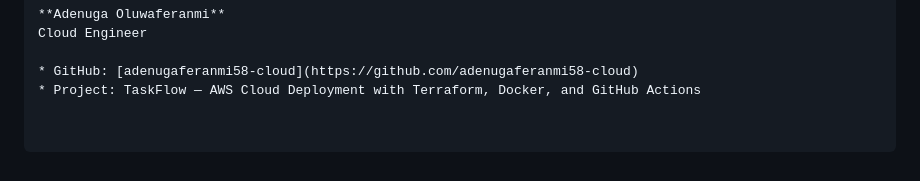
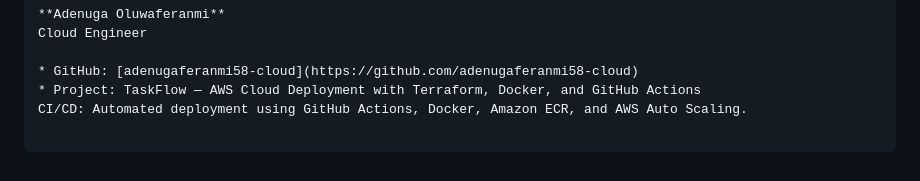
Before and after one commit to adenugaferanmi58-cloud/taskflow-terraform-aws, a Markdown page: README.md, the part around the change. GitHub-like rendering.

Commit message:
Test TaskFlow CI/CD pipeline

```diff
--- a/README.md
+++ b/README.md
@@ -110,3 +110,4 @@ Cloud Engineer
 
 * GitHub: [adenugaferanmi58-cloud](https://github.com/adenugaferanmi58-cloud)
 * Project: TaskFlow — AWS Cloud Deployment with Terraform, Docker, and GitHub Actions
+CI/CD: Automated deployment using GitHub Actions, Docker, Amazon ECR, and AWS Auto Scaling.
```
